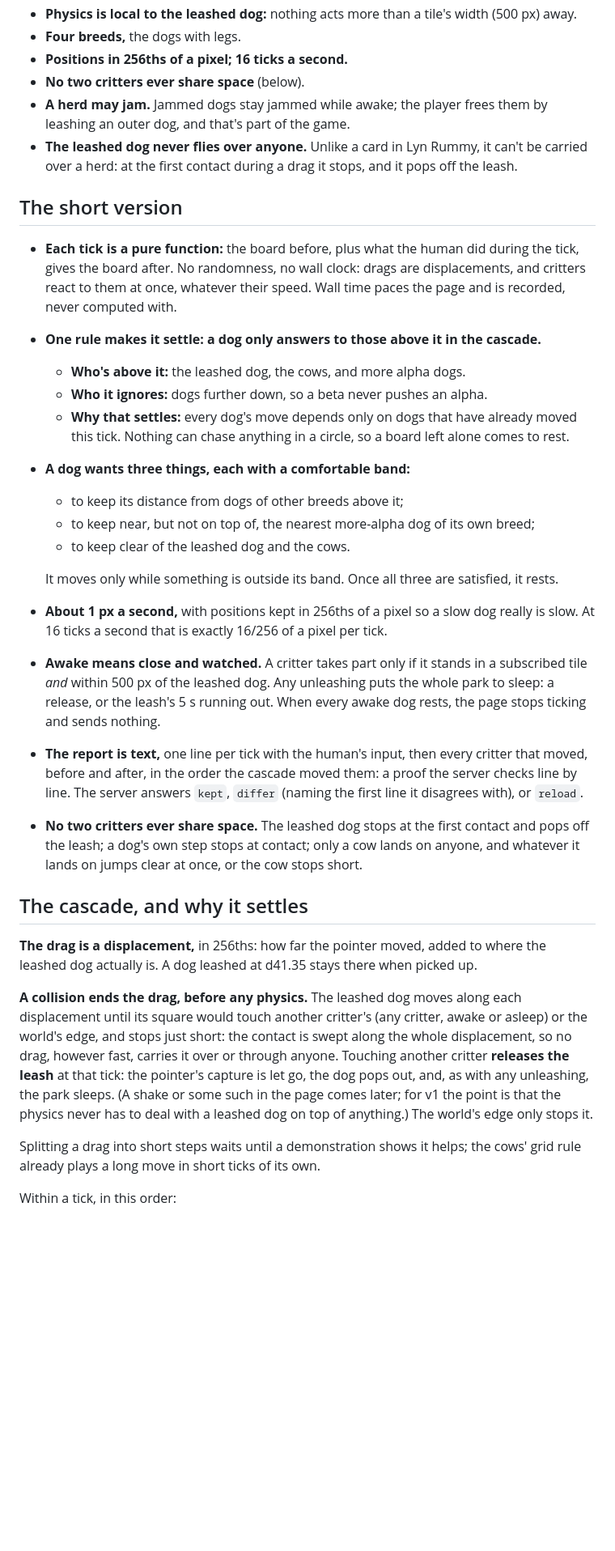
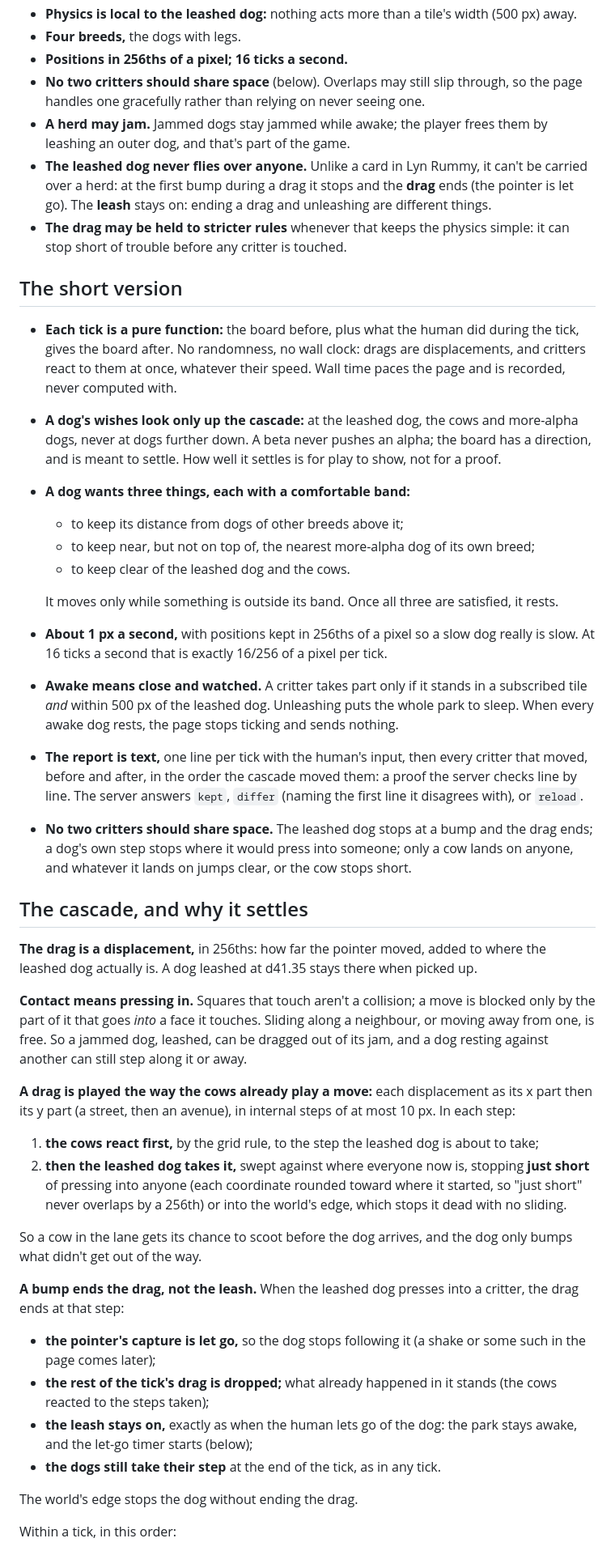
Before and after one commit to showell/dog-park, a Markdown page: docs/PHYSICS.md, the part around one of its changes. Shown at 81% size. Drawn GitHub-style; blank space fills up the shorter version.

```diff
--- a/docs/PHYSICS.md
+++ b/docs/PHYSICS.md
@@ -23,12 +23,18 @@ Steve's rules, which everything here follows:
   width (500 px) away.
 - **Four breeds,** the dogs with legs.
 - **Positions in 256ths of a pixel; 16 ticks a second.**
-- **No two critters ever share space** (below).
+- **No two critters should share space** (below). Overlaps may still
+  slip through, so the page handles one gracefully rather than relying on
+  never seeing one.
 - **A herd may jam.** Jammed dogs stay jammed while awake; the player
   frees them by leashing an outer dog, and that's part of the game.
 - **The leashed dog never flies over anyone.** Unlike a card in Lyn Rummy,
-  it can't be carried over a herd: at the first contact during a drag it
-  stops, and it pops off the leash.
+  it can't be carried over a herd: at the first bump during a drag it
+  stops and the **drag** ends (the pointer is let go). The **leash** stays
+  on: ending a drag and unleashing are different things.
+- **The drag may be held to stricter rules** whenever that keeps the
+  physics simple: it can stop short of trouble before any critter is
+  touched.
 
 ## The short version
 
@@ -37,14 +43,10 @@ Steve's rules, which everything here follows:
   clock: drags are displacements, and critters react to them at once,
   whatever their speed. Wall time paces the page and is recorded, never
   computed with.
-- **One rule makes it settle: a dog only answers to those above it in the
-  cascade.**
-  - **Who's above it:** the leashed dog, the cows, and more alpha dogs.
-  - **Who it ignores:** dogs further down, so a beta never pushes an
-    alpha.
-  - **Why that settles:** every dog's move depends only on dogs that have
-    already moved this tick. Nothing can chase anything in a circle, so a
-    board left alone comes to rest.
+- **A dog's wishes look only up the cascade:** at the leashed dog, the
+  cows and more-alpha dogs, never at dogs further down. A beta never
+  pushes an alpha; the board has a direction, and is meant to settle.
+  How well it settles is for play to show, not for a proof.
 - **A dog wants three things, each with a comfortable band:**
   - to keep its distance from dogs of other breeds above it;
   - to keep near, but not on top of, the nearest more-alpha dog of its
@@ -57,18 +59,17 @@ Steve's rules, which everything here follows:
   slow dog really is slow. At 16 ticks a second that is exactly 16/256 of a
   pixel per tick.
 - **Awake means close and watched.** A critter takes part only if it
-  stands in a subscribed tile *and* within 500 px of the leashed dog. Any
-  unleashing puts the whole park to sleep: a release, or the leash's 5 s
-  running out. When every awake dog rests, the page stops ticking and
-  sends nothing.
+  stands in a subscribed tile *and* within 500 px of the leashed dog.
+  Unleashing puts the whole park to sleep. When every awake dog rests,
+  the page stops ticking and sends nothing.
 - **The report is text,** one line per tick with the human's input, then
   every critter that moved, before and after, in the order the cascade
   moved them: a proof the server checks line by line. The server answers
   `kept`, `differ` (naming the first line it disagrees with), or `reload`.
-- **No two critters ever share space.** The leashed dog stops at the
-  first contact and pops off the leash; a dog's own step stops at
-  contact; only a cow lands on anyone, and whatever it lands on jumps
-  clear at once, or the cow stops short.
+- **No two critters should share space.** The leashed dog stops at a
+  bump and the drag ends; a dog's own step stops where it would press
+  into someone; only a cow lands on anyone, and whatever it lands on
+  jumps clear, or the cow stops short.
 
 ## The cascade, and why it settles
 
@@ -76,20 +77,37 @@ Steve's rules, which everything here follows:
 to where the leashed dog actually is. A dog leashed at d41.35 stays there
 when picked up.
 
-**A collision ends the drag, before any physics.** The leashed dog moves
-along each displacement until its square would touch another critter's
-(any critter, awake or asleep) or the world's edge, and stops just short:
-the contact is swept along the whole displacement, so no drag, however
-fast, carries it over or through anyone. Touching another critter
-**releases the leash** at that tick: the pointer's capture is let go, the
-dog pops out, and, as with any unleashing, the park sleeps. (A shake or
-some such in the page comes later; for v1 the point is that the physics
-never has to deal with a leashed dog on top of anything.) The world's
-edge only stops it.
+**Contact means pressing in.** Squares that touch aren't a collision; a
+move is blocked only by the part of it that goes *into* a face it
+touches. Sliding along a neighbour, or moving away from one, is free. So
+a jammed dog, leashed, can be dragged out of its jam, and a dog resting
+against another can still step along it or away.
 
-Splitting a drag into short steps waits until a demonstration shows it
-helps; the cows' grid rule already plays a long move in short ticks of
-its own.
+**A drag is played the way the cows already play a move:** each
+displacement as its x part then its y part (a street, then an avenue),
+in internal steps of at most 10 px. In each step:
+1. **the cows react first,** by the grid rule, to the step the leashed dog
+   is about to take;
+2. **then the leashed dog takes it,** swept against where everyone now is,
+   stopping **just short** of pressing into anyone (each coordinate
+   rounded toward where it started, so "just short" never overlaps by a
+   256th) or into the world's edge, which stops it dead with no sliding.
+
+So a cow in the lane gets its chance to scoot before the dog arrives, and
+the dog only bumps what didn't get out of the way.
+
+**A bump ends the drag, not the leash.** When the leashed dog presses
+into a critter, the drag ends at that step:
+- **the pointer's capture is let go,** so the dog stops following it (a
+  shake or some such in the page comes later);
+- **the rest of the tick's drag is dropped;** what already happened in
+  it stands (the cows reacted to the steps taken);
+- **the leash stays on,** exactly as when the human lets go of the dog:
+  the park stays awake, and the let-go timer starts (below);
+- **the dogs still take their step** at the end of the tick, as in any
+  tick.
+
+The world's edge stops the dog without ending the drag.
 
 Within a tick, in this order:
 
```
Also changed, not shown: other parts of docs/PHYSICS.md (+87 -72 lines).
